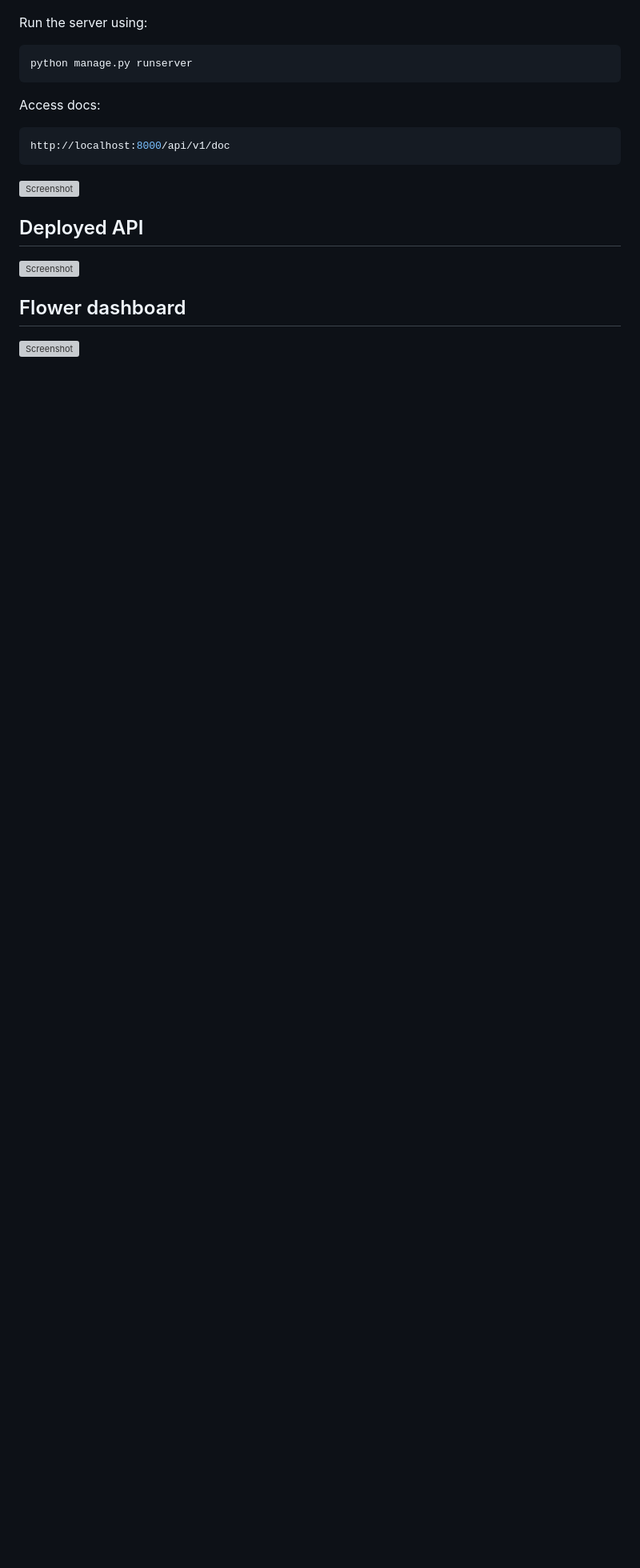
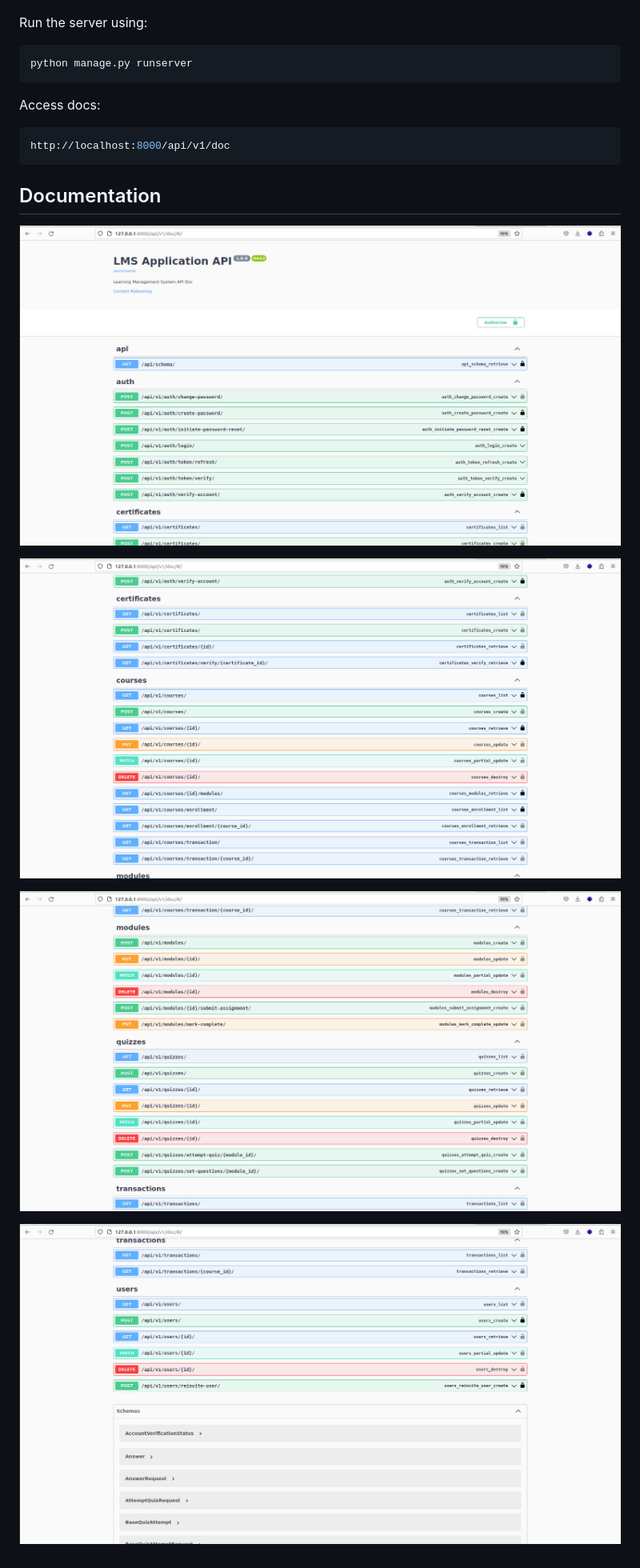
Before and after one commit to ridwanray/LMS-Django, a Markdown page: readme.md, the part around the change. Shown: that part at 80% size. Drawn GitHub-style; pictures changed too: 1.png (added), 2.png (added), 3.png (added); blank space fills up the shorter version; grey boxes are pictures that could not be loaded.

````diff
--- a/readme.md
+++ b/readme.md
@@ -68,11 +68,11 @@ Access docs:
 http://localhost:8000/api/v1/doc
 ```
 
-![Screenshot](screenshot1.png)
+## Documentation
+![Screenshot](1.png)
 
+![Screenshot](2.png)
 
-## Deployed API
-![Screenshot](screenshot2.png)
+![Screenshot](3.png)
 
-## Flower dashboard
-![Screenshot](screenshot3.png)
+![Screenshot](4.png)
````
